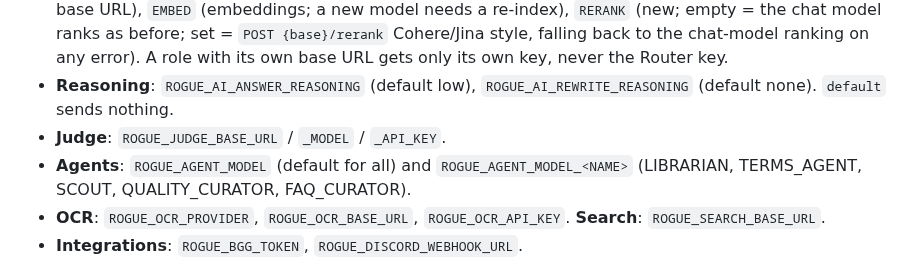
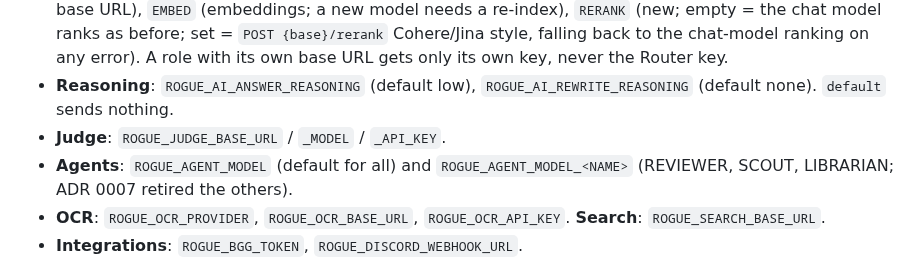
Before and after one commit to coryisakson/rogue, a Markdown page: docs/SETTINGS.md, the part around the change. GitHub-like rendering.

```diff
--- a/docs/SETTINGS.md
+++ b/docs/SETTINGS.md
@@ -18,7 +18,7 @@ Until the first load after a restart (a few ms) and when the database is down, e
   Cohere/Jina style, falling back to the chat-model ranking on any error). A role with its own base URL gets only its own key, never the Router key.
 - **Reasoning**: `ROGUE_AI_ANSWER_REASONING` (default low), `ROGUE_AI_REWRITE_REASONING` (default none). `default` sends nothing.
 - **Judge**: `ROGUE_JUDGE_BASE_URL` / `_MODEL` / `_API_KEY`.
-- **Agents**: `ROGUE_AGENT_MODEL` (default for all) and `ROGUE_AGENT_MODEL_<NAME>` (LIBRARIAN, TERMS_AGENT, SCOUT, QUALITY_CURATOR, FAQ_CURATOR).
+- **Agents**: `ROGUE_AGENT_MODEL` (default for all) and `ROGUE_AGENT_MODEL_<NAME>` (REVIEWER, SCOUT, LIBRARIAN; ADR 0007 retired the others).
 - **OCR**: `ROGUE_OCR_PROVIDER`, `ROGUE_OCR_BASE_URL`, `ROGUE_OCR_API_KEY`. **Search**: `ROGUE_SEARCH_BASE_URL`.
 - **Integrations**: `ROGUE_BGG_TOKEN`, `ROGUE_DISCORD_WEBHOOK_URL`.
 
```
Also changed, not shown: docs/adr/0007-agent-consolidation.md (+1 -0 lines).
